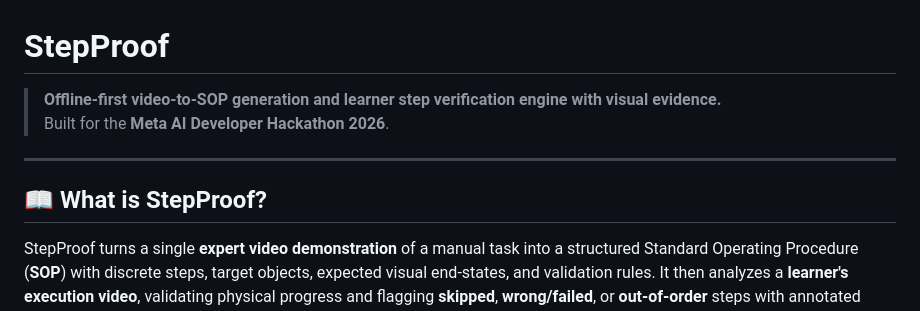
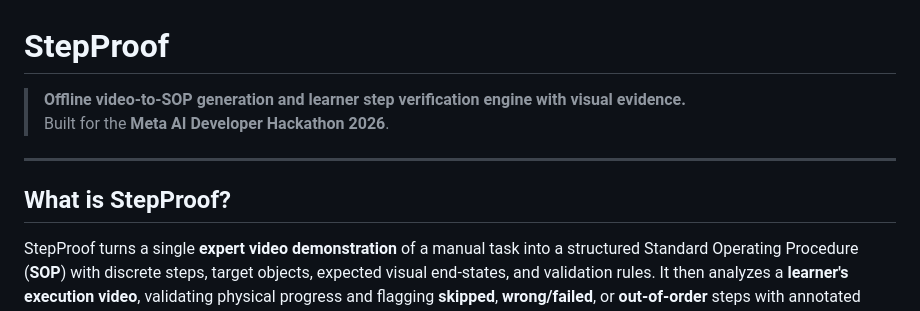
Before and after one commit to loveyadav1015/StepProof, a Markdown page: README.md, the part around one of its changes. Drawn GitHub-style.

Commit message:
docs :Fix formatting and update section headers in README

```diff
--- a/README.md
+++ b/README.md
@@ -1,11 +1,11 @@
 # StepProof
 
-> **Offline-first video-to-SOP generation and learner step verification engine with visual evidence.**
+> **Offline video-to-SOP generation and learner step verification engine with visual evidence.**
 > Built for the **Meta AI Developer Hackathon 2026**.
 
 ---
 
-## 📖 What is StepProof?
+## What is StepProof?
 
 StepProof turns a single **expert video demonstration** of a manual task into a structured Standard Operating Procedure (**SOP**) with discrete steps, target objects, expected visual end-states, and validation rules. It then analyzes a **learner's execution video**, validating physical progress and flagging **skipped**, **wrong/failed**, or **out-of-order** steps with annotated keyframe evidence.
 
```
Also changed, not shown: other parts of README.md (+9 -9 lines).
